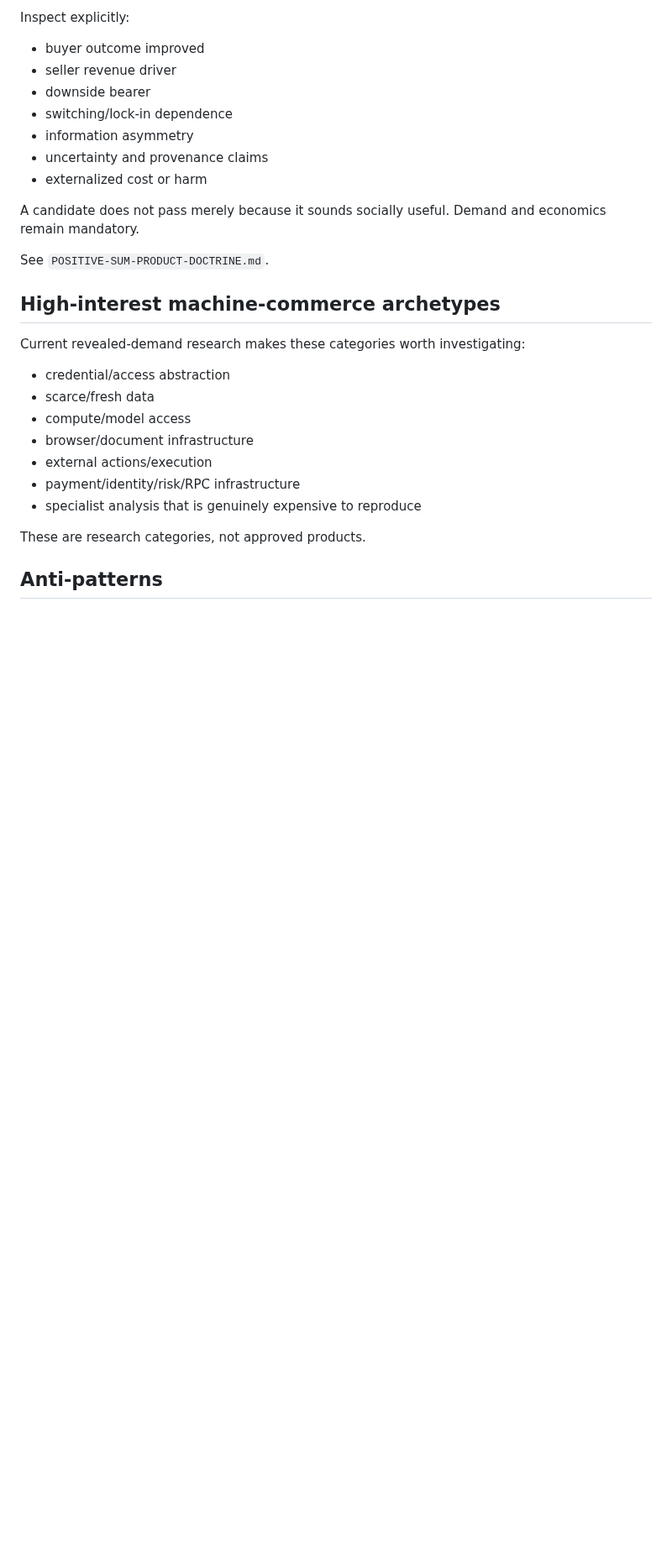
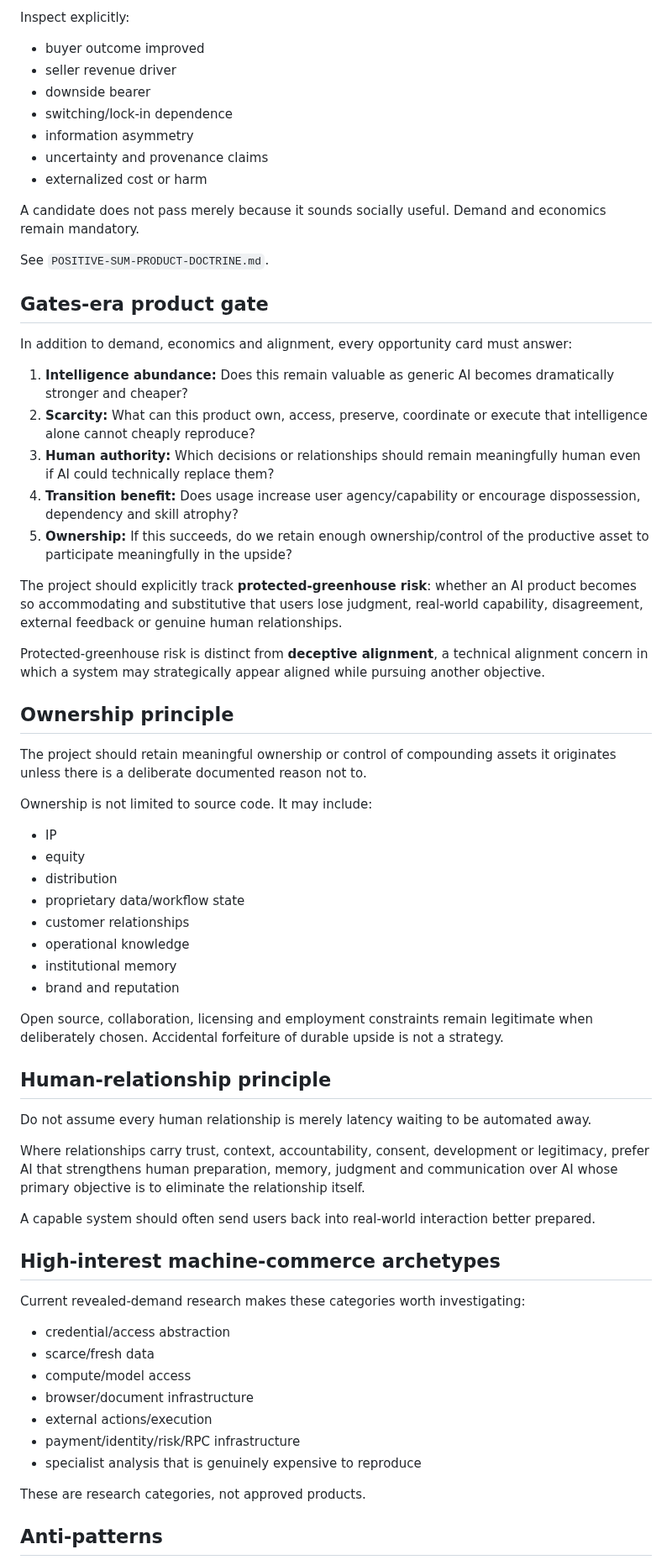
Before and after one commit to RichardRacette/x402-lab, a Markdown page: docs/PRODUCT-THESIS.md, the part around one of its changes. Shown at 84% size. Drawn GitHub-style; blank space fills up the shorter version.

Commit message:
docs: tighten product thesis for intelligence abundance

```diff
--- a/docs/PRODUCT-THESIS.md
+++ b/docs/PRODUCT-THESIS.md
@@ -181,6 +207,45 @@ Inspect explicitly:
 A candidate does not pass merely because it sounds socially useful. Demand and economics remain mandatory.
 
 See `POSITIVE-SUM-PRODUCT-DOCTRINE.md`.
+
+## Gates-era product gate
+
+In addition to demand, economics and alignment, every opportunity card must answer:
+
+1. **Intelligence abundance:** Does this remain valuable as generic AI becomes dramatically stronger and cheaper?
+2. **Scarcity:** What can this product own, access, preserve, coordinate or execute that intelligence alone cannot cheaply reproduce?
+3. **Human authority:** Which decisions or relationships should remain meaningfully human even if AI could technically replace them?
+4. **Transition benefit:** Does usage increase user agency/capability or encourage dispossession, dependency and skill atrophy?
+5. **Ownership:** If this succeeds, do we retain enough ownership/control of the productive asset to participate meaningfully in the upside?
+
+The project should explicitly track **protected-greenhouse risk**: whether an AI product becomes so accommodating and substitutive that users lose judgment, real-world capability, disagreement, external feedback or genuine human relationships.
+
+Protected-greenhouse risk is distinct from **deceptive alignment**, a technical alignment concern in which a system may strategically appear aligned while pursuing another objective.
+
+## Ownership principle
+
+The project should retain meaningful ownership or control of compounding assets it originates unless there is a deliberate documented reason not to.
+
+Ownership is not limited to source code. It may include:
+
+- IP
+- equity
+- distribution
+- proprietary data/workflow state
+- customer relationships
+- operational knowledge
+- institutional memory
+- brand and reputation
+
+Open source, collaboration, licensing and employment constraints remain legitimate when deliberately chosen. Accidental forfeiture of durable upside is not a strategy.
+
+## Human-relationship principle
+
+Do not assume every human relationship is merely latency waiting to be automated away.
+
+Where relationships carry trust, context, accountability, consent, development or legitimacy, prefer AI that strengthens human preparation, memory, judgment and communication over AI whose primary objective is to eliminate the relationship itself.
+
+A capable system should often send users back into real-world interaction better prepared.
 
 ## High-interest machine-commerce archetypes
 
```
Also changed, not shown: other parts of docs/PRODUCT-THESIS.md (+60 -10 lines).
